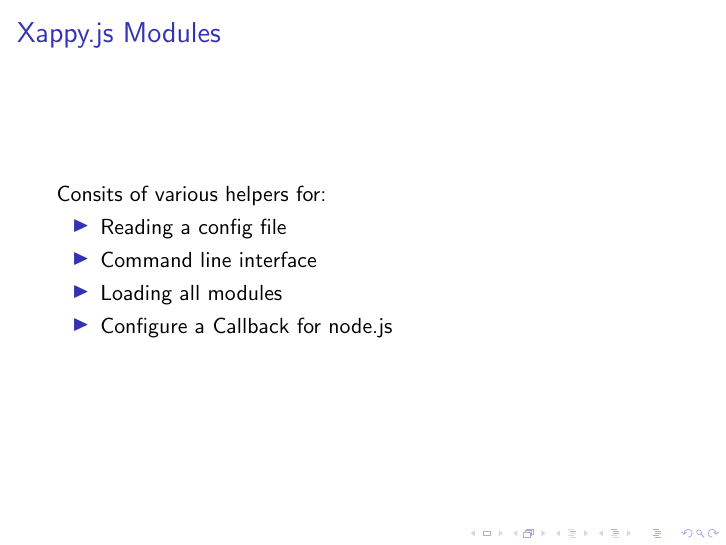
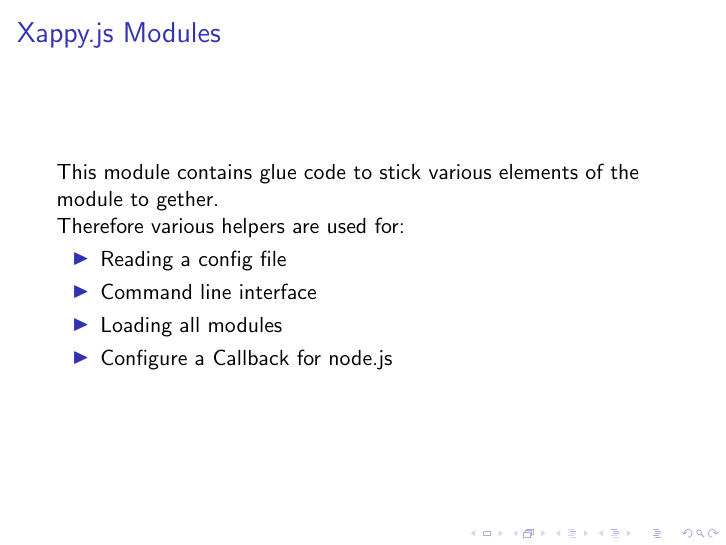
Before and after one commit to osm-spline/xappy.js, LaTeX slides (doc/presentation/xappy.tex): page 3 of 3. Compiled offline with pdfLaTeX.

Commit message:
minor changes

```diff
--- a/doc/presentation/xappy.tex
+++ b/doc/presentation/xappy.tex
@@ -34,7 +34,9 @@ Enforcement with the tool JSHint
 
 \begin{frame}{Xappy.js Modules}
 
-    Consits of various helpers for:
+    This module contains glue code to stick various elements of the module to gether.
+
+    Therefore various helpers are used for:
 
     \begin{itemize}
         \item Reading a config file
```
